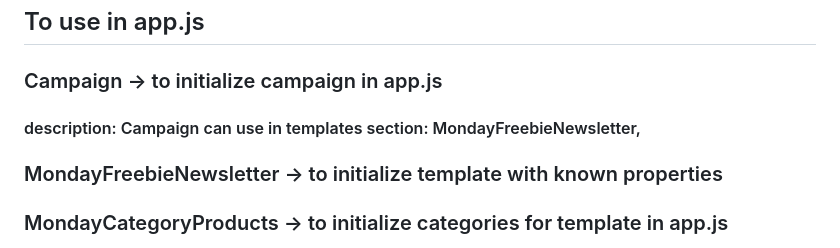
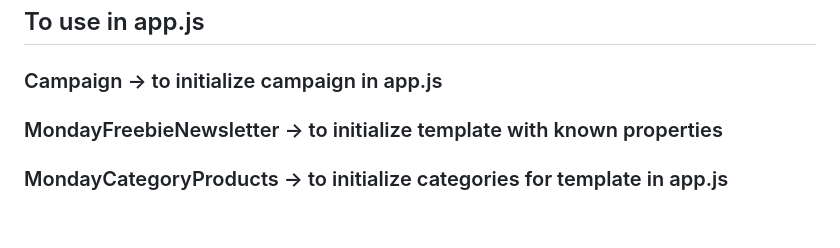
Before and after one commit to BelianiRafal/Constructor, a Markdown page: README.md, the part around the change. Rendered like a GitHub page; blank space fills up the shorter version.

```diff
--- a/README.md
+++ b/README.md
@@ -172,7 +172,6 @@ http://127.0.0.1:5500/templates/[file_name].js net::ERR_ABORTED 404 (Not Found)
 
 ## To use in app.js
 ### Campaign -> to initialize campaign in app.js
-#### description: Campaign can use in templates section: MondayFreebieNewsletter,
 
 ### MondayFreebieNewsletter -> to initialize template with known properties
 ### MondayCategoryProducts -> to initialize categories for template in app.js
```
